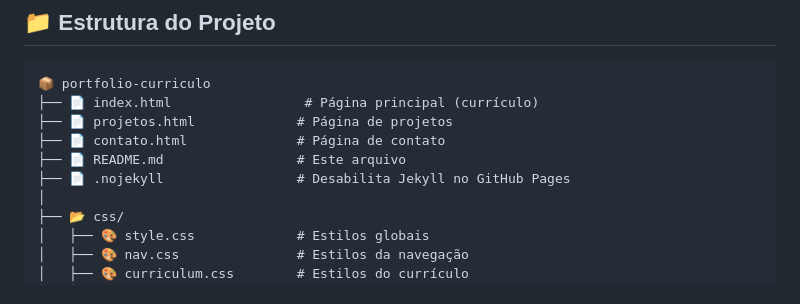
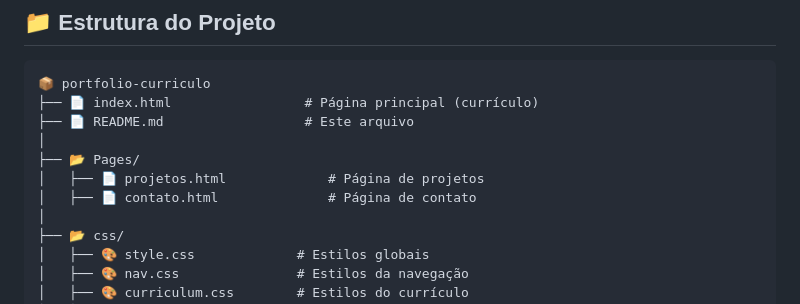
Before and after one commit to LuMendes-bit/Resume-Portfolio, a Markdown page: README.md, the part around the change. GitHub-like rendering.

````diff
--- a/README.md
+++ b/README.md
@@ -137,10 +137,11 @@ python -m http.server 8000
 ```
 📦 portfolio-curriculo
 ├── 📄 index.html                 # Página principal (currículo)
-├── 📄 projetos.html             # Página de projetos
-├── 📄 contato.html              # Página de contato
-├── 📄 README.md                 # Este arquivo
-├── 📄 .nojekyll                 # Desabilita Jekyll no GitHub Pages
+├── 📄 README.md                  # Este arquivo
+│
+├── 📂 Pages/
+│   ├── 📄 projetos.html             # Página de projetos
+│   ├── 📄 contato.html              # Página de contato
 │
 ├── 📂 css/
 │   ├── 🎨 style.css             # Estilos globais
````
